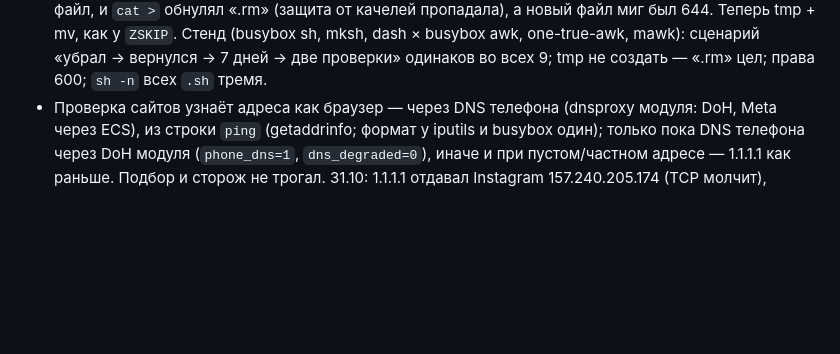
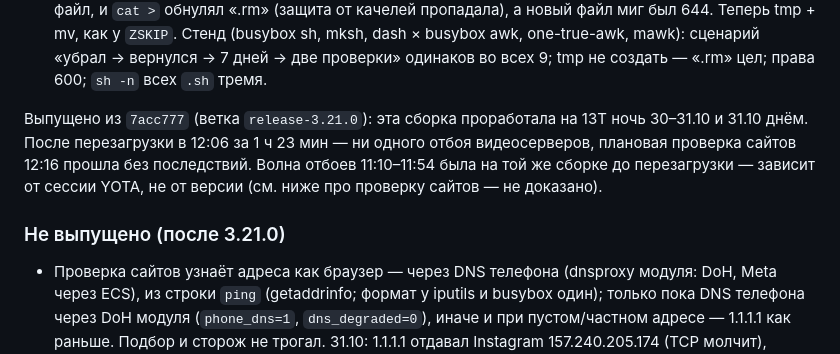
Before and after one commit to JagKubarev/vpn-tethering-ultra, a Markdown page: CHANGELOG.md, the part around the change. GitHub-like rendering; blank space fills up the shorter version.

Commit message:
CHANGELOG: правки после 7acc777 — в «Не выпущено (после 3.21.0)»
Co-Authored-By: Claude Opus 5.5 <noreply@anthropic.com>

```diff
--- a/CHANGELOG.md
+++ b/CHANGELOG.md
@@ -1477,6 +1477,13 @@
   Теперь tmp + mv, как у `ZSKIP`. Стенд (busybox sh, mksh, dash × busybox awk, one-true-awk, mawk):
   сценарий «убрал → вернулся → 7 дней → две проверки» одинаков во всех 9; tmp не создать — «.rm» цел;
   права 600; `sh -n` всех `.sh` тремя.
+
+Выпущено из `7acc777` (ветка `release-3.21.0`): эта сборка проработала на 13T ночь 30–31.10 и
+31.10 днём. После перезагрузки в 12:06 за 1 ч 23 мин — ни одного отбоя видеосерверов, плановая
+проверка сайтов 12:16 прошла без последствий. Волна отбоев 11:10–11:54 была на той же сборке до
+перезагрузки — зависит от сессии YOTA, не от версии (см. ниже про проверку сайтов — не доказано).
+
+### Не выпущено (после 3.21.0)
 - Проверка сайтов узнаёт адреса как браузер — через DNS телефона (dnsproxy модуля: DoH, Meta через
   ECS), из строки `ping` (getaddrinfo; формат у iputils и busybox один); только пока DNS телефона
   через DoH модуля (`phone_dns=1`, `dns_degraded=0`), иначе и при пустом/частном адресе — 1.1.1.1
```
